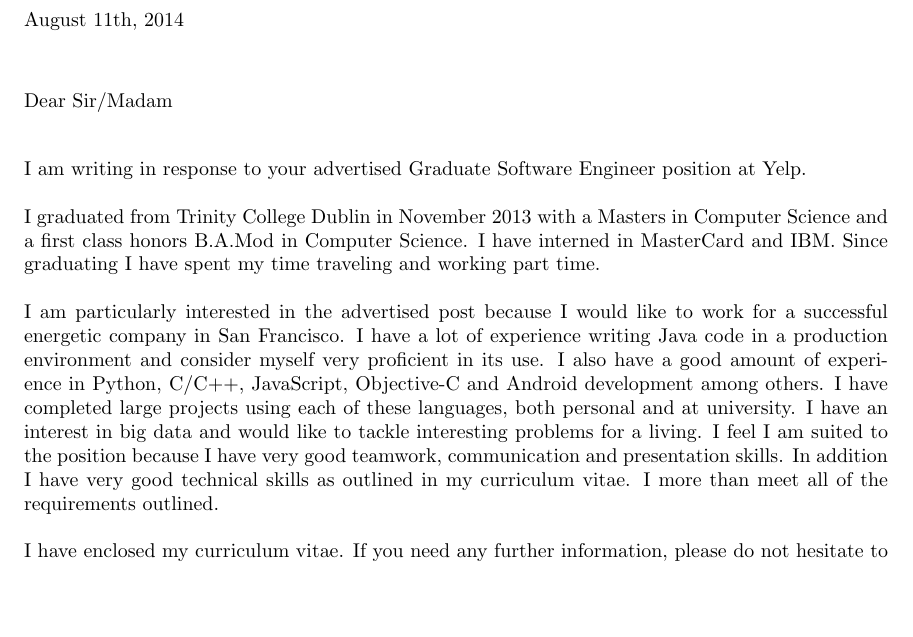
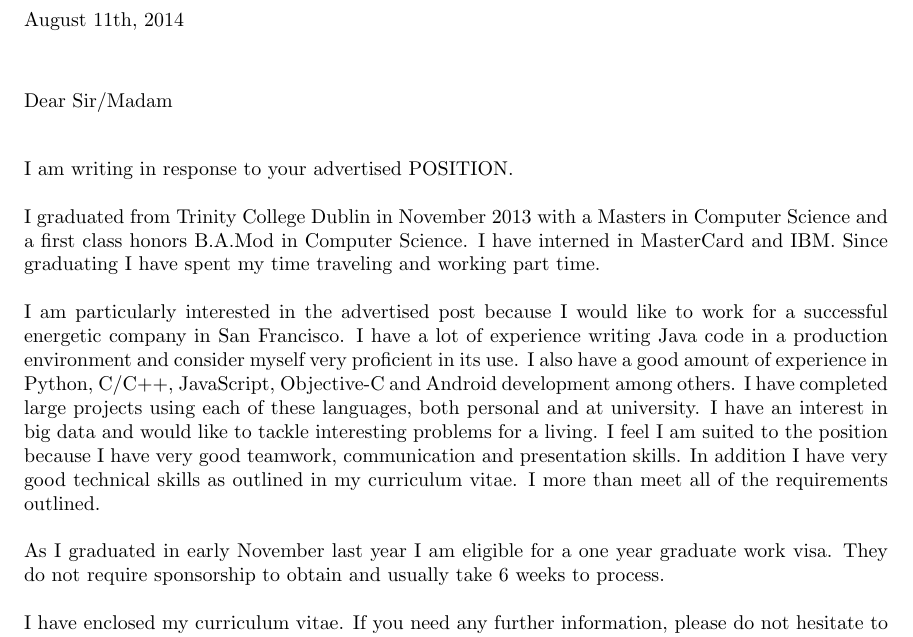
Before and after one commit to Divo/CV, a LaTeX CV (coverletter.tex): part of the page, cut so that both start at the same text, the shorter picture padded with empty space. Compiled offline with pdfLaTeX.

Commit message:
Added about visa

```diff
--- a/coverletter.tex
+++ b/coverletter.tex
@@ -30,7 +30,7 @@
 August 11th, 2014\\*\vspace{10 mm}
 Dear Sir/Madam
 \end{flushleft}
-I am writing in response to your advertised Graduate Software Engineer position at Yelp.
+I am writing in response to your advertised POSITION.
 
 I graduated from Trinity College Dublin in November 2013 with a Masters in Computer Science and a first class honors B.A.Mod in Computer Science. I have interned in MasterCard and IBM. Since graduating I have spent my time traveling and working part time.
 
@@ -38,6 +38,8 @@ I am particularly interested in the advertised post because I would like to work
 I feel I am suited to the position because I have very good teamwork, communication and presentation skills. In addition I have very good technical skills as outlined in my curriculum vitae. I more than meet all of the requirements outlined.
 \\*
 \\*
+As I graduated in early November last year I am eligible for a one year graduate work visa. They do not require sponsorship to obtain and usually take 6 weeks to process.
+
 I have enclosed my curriculum vitae. If you need any further information, please do not hesitate to contact me. I look forward to hearing from you.\\*
 
 \begin{flushleft}
```
Also changed, not shown: coverletter.pdf, 1 other file.
